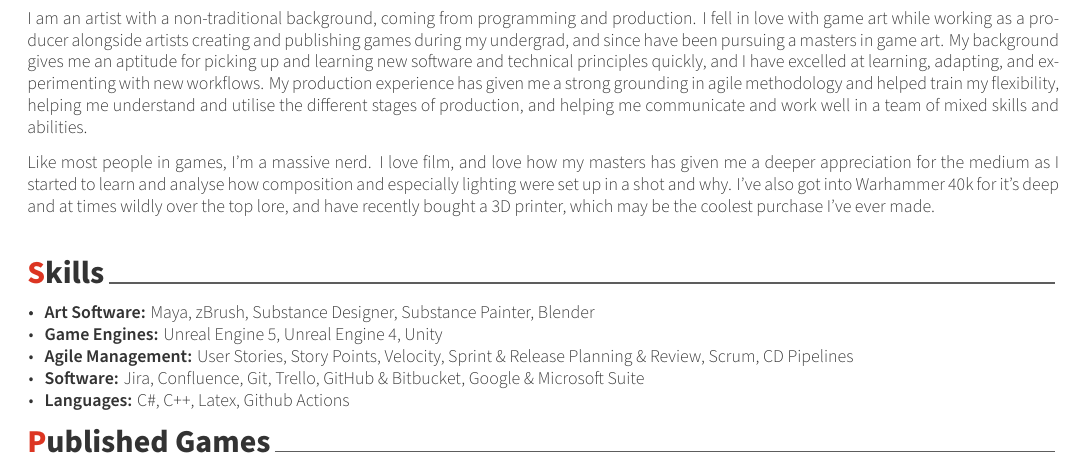
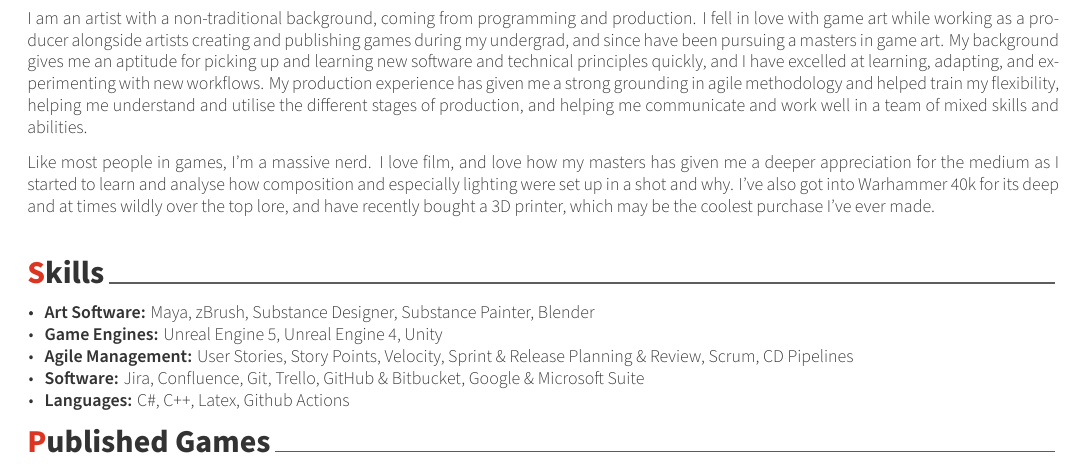
Before and after one commit to FDonovan98/Resume, a LaTeX CV (FDonovanCV.tex, which reads resume/summary.tex): part of page 1 of 2, cut so that both start at the same text. Compiled offline with XeLaTeX.

Commit message:
spelling fix in summary

```diff
--- a/resume/summary.tex
+++ b/resume/summary.tex
@@ -10,5 +10,5 @@
 \begin{cvparagraph}
     I am an artist with a non-traditional background, coming from programming and production. I fell in love with game art while working as a producer alongside artists creating and publishing games during my undergrad, and since have been pursuing a masters in game art. My background gives me an aptitude for picking up and learning new software and technical principles quickly, and I have excelled at learning, adapting, and experimenting with new workflows. My production experience has given me a strong grounding in agile methodology and helped train my flexibility, helping me understand and utilise the different stages of production, and helping me communicate and work well in a team of mixed skills and abilities.
 
-    Like most people in games, I'm a massive nerd. I love film, and love how my masters has given me a deeper appreciation for the medium as I started to learn and analyse how composition and especially lighting were set up in a shot and why. I've also got into Warhammer 40k for it's deep and at times wildly over the top lore, and have recently bought a 3D printer, which may be the coolest purchase I've ever made.
+    Like most people in games, I'm a massive nerd. I love film, and love how my masters has given me a deeper appreciation for the medium as I started to learn and analyse how composition and especially lighting were set up in a shot and why. I've also got into Warhammer 40k for its deep and at times wildly over the top lore, and have recently bought a 3D printer, which may be the coolest purchase I've ever made.
 \end{cvparagraph}
```
Also changed, not shown: FDonovanCV.pdf.
